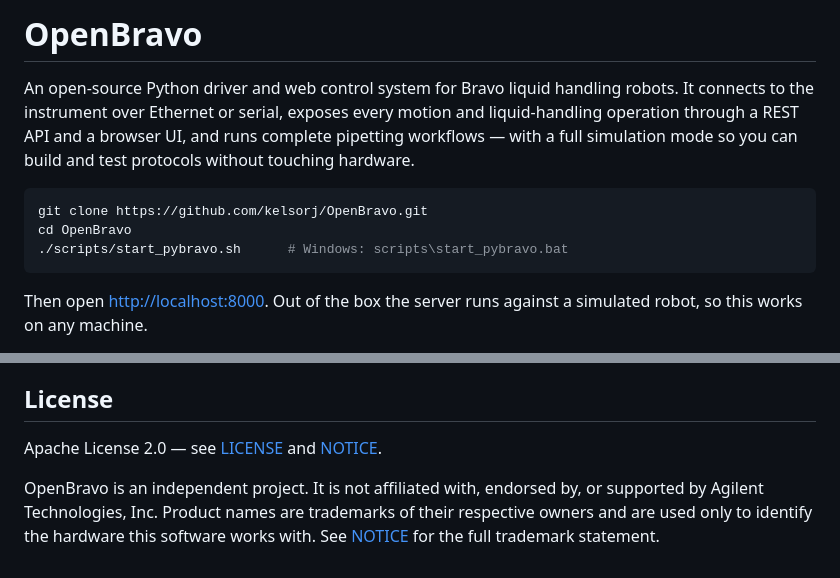
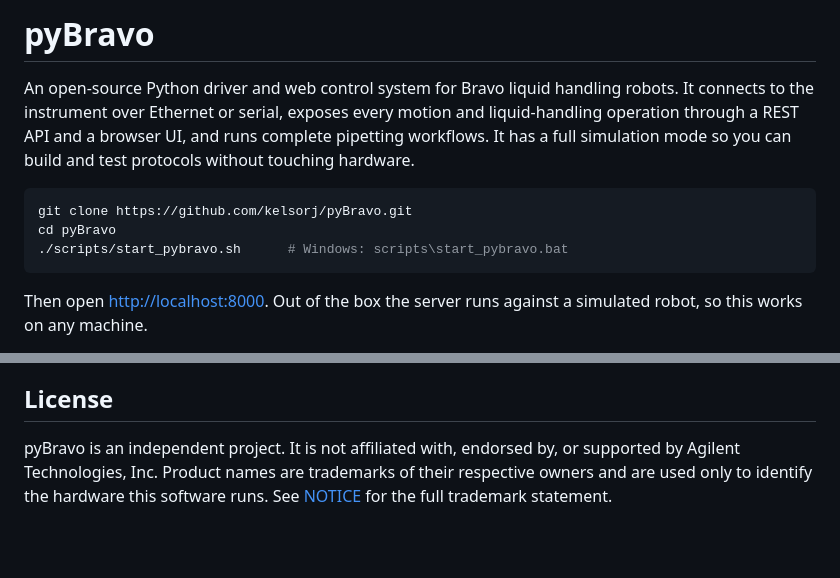
Before and after one commit to kelsorj/pyBravo, a Markdown page: README.md, 2 parts joined by grey strips. GitHub-like rendering; blank space fills up the shorter version.

Commit message:
Rename project from OpenBravo to pyBravo
Updated the project name from OpenBravo to pyBravo and modified related references in the README.

````diff
--- a/README.md
+++ b/README.md
@@ -1,14 +1,14 @@
-# OpenBravo
+# pyBravo
 
 An open-source Python driver and web control system for Bravo liquid handling
 robots. It connects to the instrument over Ethernet or serial, exposes every
 motion and liquid-handling operation through a REST API and a browser UI, and
-runs complete pipetting workflows — with a full simulation mode so you can
+runs complete pipetting workflows. It has a full simulation mode so you can
 build and test protocols without touching hardware.
 
 ```bash
-git clone https://github.com/kelsorj/OpenBravo.git
-cd OpenBravo
+git clone https://github.com/kelsorj/pyBravo.git
+cd pyBravo
 ./scripts/start_pybravo.sh      # Windows: scripts\start_pybravo.bat
 ```
 
@@ -109,9 +109,7 @@ issue, follow [SECURITY.md](SECURITY.md).
 
 ## License
 
-Apache License 2.0 — see [LICENSE](LICENSE) and [NOTICE](NOTICE).
-
-OpenBravo is an independent project. It is not affiliated with, endorsed by, or
+pyBravo is an independent project. It is not affiliated with, endorsed by, or
 supported by Agilent Technologies, Inc. Product names are trademarks of their
 respective owners and are used only to identify the hardware this software
-works with. See [NOTICE](NOTICE) for the full trademark statement.
+runs. See [NOTICE](NOTICE) for the full trademark statement.
````
